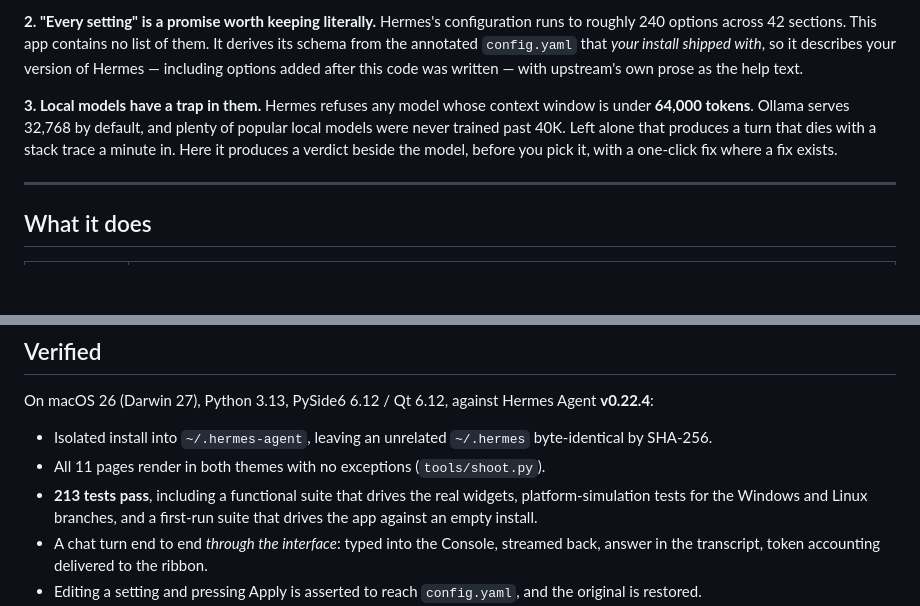
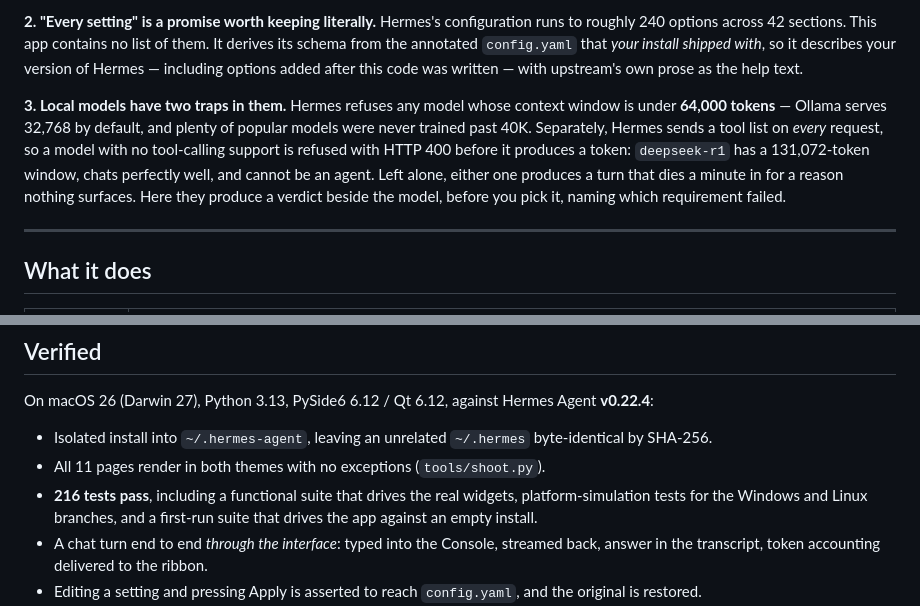
Before and after one commit to at0m-b0mb/HermesControl, a Markdown page: README.md, 2 parts joined by grey strips. Drawn GitHub-style; blank space fills up the shorter version.

Commit message:
README: document tool support as the second requirement

```diff
--- a/README.md
+++ b/README.md
@@ -20,7 +20,7 @@ Hermes already ships a terminal UI, a web dashboard and an Electron app, so a fo
 
 **2. "Every setting" is a promise worth keeping literally.** Hermes's configuration runs to roughly 240 options across 42 sections. This app contains no list of them. It derives its schema from the annotated `config.yaml` that *your install shipped with*, so it describes your version of Hermes — including options added after this code was written — with upstream's own prose as the help text.
 
-**3. Local models have a trap in them.** Hermes refuses any model whose context window is under **64,000 tokens**. Ollama serves 32,768 by default, and plenty of popular local models were never trained past 40K. Left alone that produces a turn that dies with a stack trace a minute in. Here it produces a verdict beside the model, before you pick it, with a one-click fix where a fix exists.
+**3. Local models have two traps in them.** Hermes refuses any model whose context window is under **64,000 tokens** — Ollama serves 32,768 by default, and plenty of popular models were never trained past 40K. Separately, Hermes sends a tool list on *every* request, so a model with no tool-calling support is refused with HTTP 400 before it produces a token: `deepseek-r1` has a 131,072-token window, chats perfectly well, and cannot be an agent. Left alone, either one produces a turn that dies a minute in for a reason nothing surfaces. Here they produce a verdict beside the model, before you pick it, naming which requirement failed.
 
 ---
 
@@ -132,7 +132,7 @@ On macOS 26 (Darwin 27), Python 3.13, PySide6 6.12 / Qt 6.12, against Hermes Age
 
 - Isolated install into `~/.hermes-agent`, leaving an unrelated `~/.hermes` byte-identical by SHA-256.
 - All 11 pages render in both themes with no exceptions (`tools/shoot.py`).
-- **213 tests pass**, including a functional suite that drives the real widgets, platform-simulation tests for the Windows and Linux branches, and a first-run suite that drives the app against an empty install.
+- **216 tests pass**, including a functional suite that drives the real widgets, platform-simulation tests for the Windows and Linux branches, and a first-run suite that drives the app against an empty install.
 - A chat turn end to end *through the interface*: typed into the Console, streamed back, answer in the transcript, token accounting delivered to the ribbon.
 - Editing a setting and pressing Apply is asserted to reach `config.yaml`, and the original is restored.
 - Every local model's verdict is checked against what Ollama actually reports, and a model under the floor is asserted to be unselectable.
```
